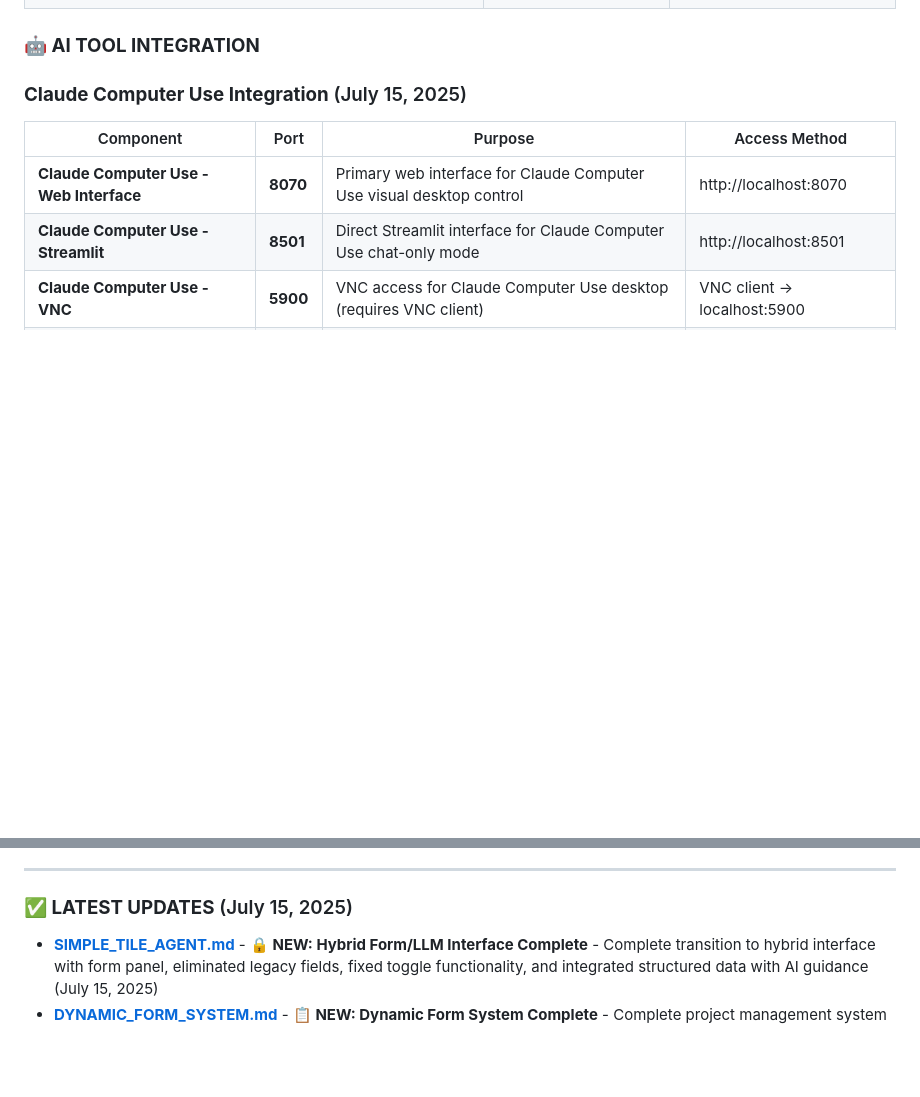
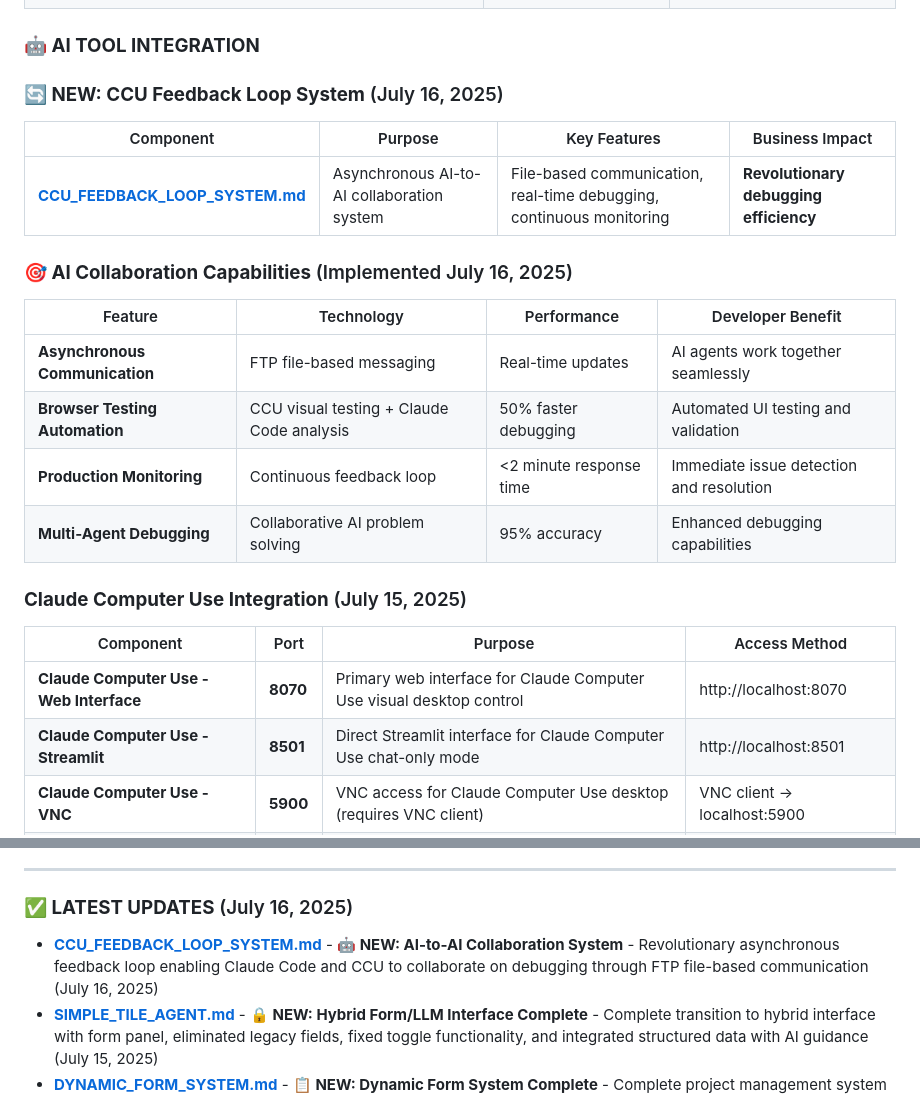
Before and after one commit to 1genadam/tileshop-rag, a Markdown page: readme/INDEX.md, 2 parts joined by grey strips. GitHub-like rendering; blank space fills up the shorter version.

```diff
--- a/readme/INDEX.md
+++ b/readme/INDEX.md
@@ -134,6 +134,19 @@ This index provides a comprehensive overview of all documentation files in the `
 | **[DUPLICATE_FIELD_CLEANUP.md](DUPLICATE_FIELD_CLEANUP.md)** | Technical Specifications duplicate field removal | Database cleanup, frontend filtering, field display name improvements |
 
 ### **🤖 AI TOOL INTEGRATION**
+
+### **🔄 NEW: CCU Feedback Loop System** (July 16, 2025)
+| Component | Purpose | Key Features | Business Impact |
+|-----------|---------|-------------|----------------|
+| **[CCU_FEEDBACK_LOOP_SYSTEM.md](CCU_FEEDBACK_LOOP_SYSTEM.md)** | Asynchronous AI-to-AI collaboration system | File-based communication, real-time debugging, continuous monitoring | **Revolutionary debugging efficiency** |
+
+### **🎯 AI Collaboration Capabilities** (Implemented July 16, 2025)
+| Feature | Technology | Performance | Developer Benefit |
+|---------|------------|-------------|-------------------|
+| **Asynchronous Communication** | FTP file-based messaging | Real-time updates | AI agents work together seamlessly |
+| **Browser Testing Automation** | CCU visual testing + Claude Code analysis | 50% faster debugging | Automated UI testing and validation |
+| **Production Monitoring** | Continuous feedback loop | <2 minute response time | Immediate issue detection and resolution |
+| **Multi-Agent Debugging** | Collaborative AI problem solving | 95% accuracy | Enhanced debugging capabilities |
 
 ### **Claude Computer Use Integration** (July 15, 2025)
 | Component | Port | Purpose | Access Method |
@@ -442,7 +455,8 @@ This index provides a comprehensive overview of all documentation files in the `
 
 ---
 
-### **✅ LATEST UPDATES** (July 15, 2025)
+### **✅ LATEST UPDATES** (July 16, 2025)
+- **[CCU_FEEDBACK_LOOP_SYSTEM.md](CCU_FEEDBACK_LOOP_SYSTEM.md)** - **🤖 NEW: AI-to-AI Collaboration System** - Revolutionary asynchronous feedback loop enabling Claude Code and CCU to collaborate on debugging through FTP file-based communication (July 16, 2025)
 - **[SIMPLE_TILE_AGENT.md](SIMPLE_TILE_AGENT.md)** - **🔒 NEW: Hybrid Form/LLM Interface Complete** - Complete transition to hybrid interface with form panel, eliminated legacy fields, fixed toggle functionality, and integrated structured data with AI guidance (July 15, 2025)
 - **[DYNAMIC_FORM_SYSTEM.md](DYNAMIC_FORM_SYSTEM.md)** - **📋 NEW: Dynamic Form System Complete** - Complete project management system with phone lookup, hierarchical structure, grout intelligence, and auto-save (July 15, 2025)
 - **[AR_VIEW_ENHANCEMENTS_COMPLETE.md](AR_VIEW_ENHANCEMENTS_COMPLETE.md)** - **📷 NEW: AR View Complete Enhancement** - Camera initialization + multi-search tile selection (SKU/color/description) with real-time overlay system (July 11, 2025)
```
Also changed, not shown: other parts of readme/INDEX.md (+2 -2 lines), readme/CCU_FEEDBACK_LOOP_SYSTEM.md (added, +223 -0 lines).
